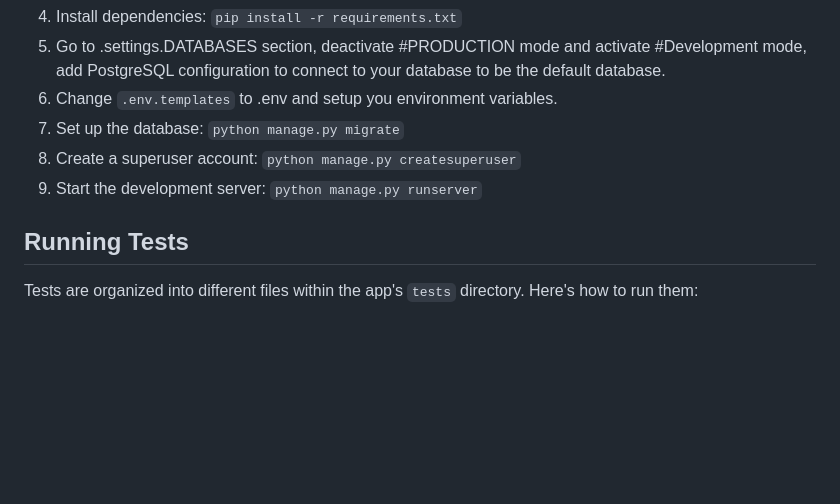
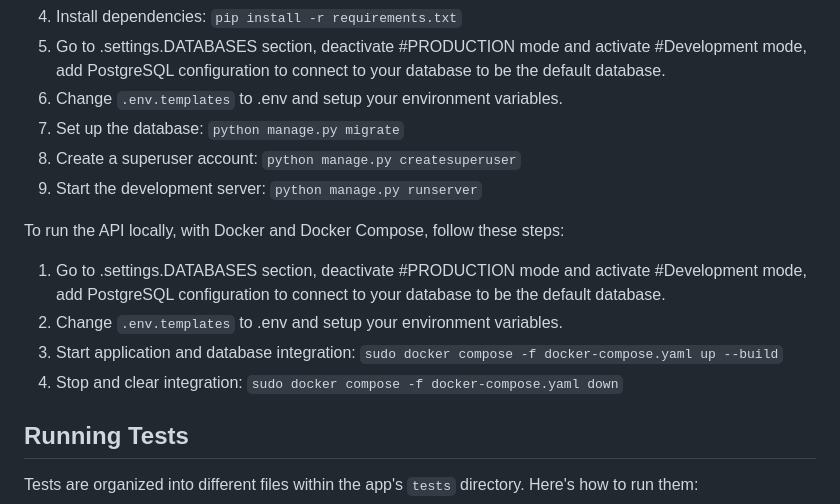
Before and after one commit to chukaibejih/smart_learn, a Markdown page: README.md, the part around the change. GitHub-like rendering; blank space fills up the shorter version.

Commit message:
updated README, docker with compose instructions

```diff
--- a/README.md
+++ b/README.md
@@ -27,11 +27,17 @@ To run the API locally, follow these steps:
 3.  Activate the virtual environment: `source venv/bin/activate`
 4.  Install dependencies: `pip install -r requirements.txt`
 5.  Go to .settings.DATABASES section, deactivate #PRODUCTION mode and activate #Development mode, add PostgreSQL configuration to connect to your database to be the default database.
-6.  Change `.env.templates` to .env and setup you environment variables.
+6.  Change `.env.templates` to .env and setup your environment variables.
 7.  Set up the database: `python manage.py migrate`
 8.  Create a superuser account: `python manage.py createsuperuser`
 9.  Start the development server: `python manage.py runserver`
 
+To run the API locally, with Docker and Docker Compose, follow these steps:
+
+1. Go to .settings.DATABASES section, deactivate #PRODUCTION mode and activate #Development mode, add PostgreSQL configuration to connect to your database to be the default database.
+2. Change `.env.templates` to .env and setup your environment variables.
+3. Start application and database integration: `sudo docker compose -f docker-compose.yaml up --build`
+4. Stop and clear integration: `sudo docker compose -f docker-compose.yaml down`
 
 Running Tests
 ---------------
```
